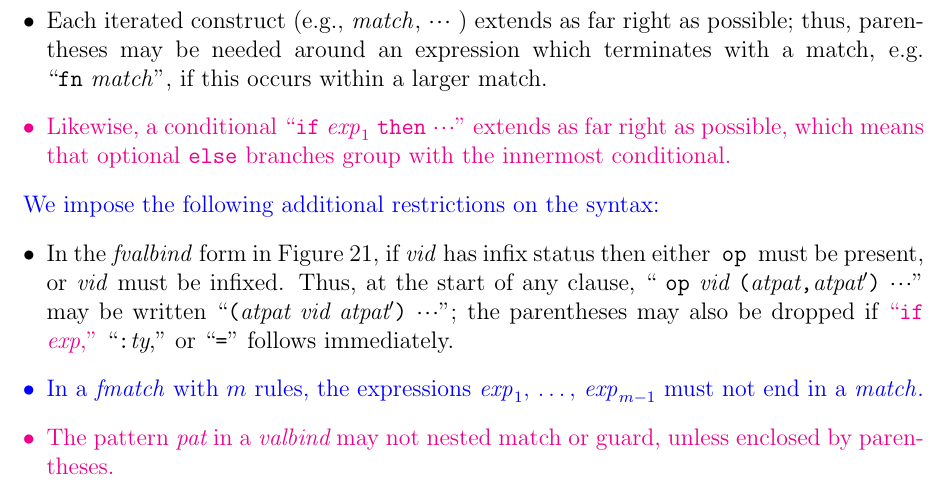
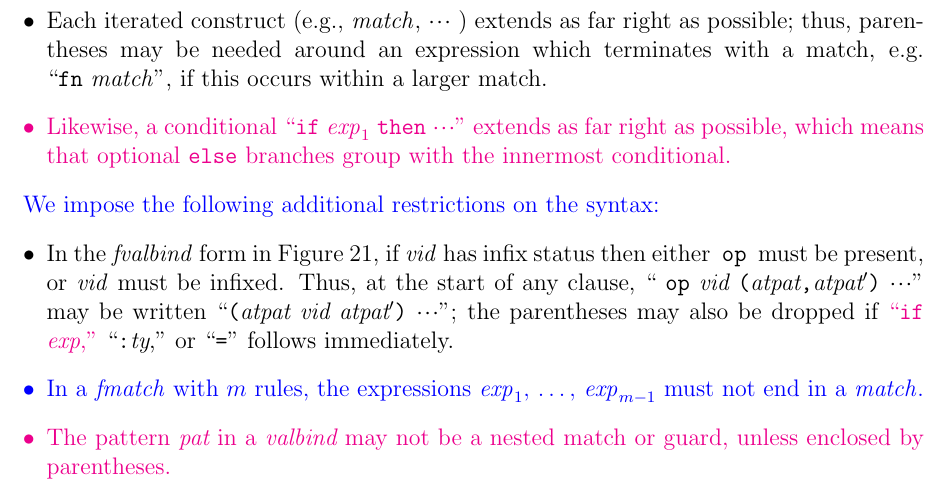
Before and after one commit to SMLFamily/Successor-ML, a LaTeX document (definition/root.tex, which reads definition/app2.tex): part of page 78 of 99, cut so that both start at the same text. Compiled offline with pdfLaTeX.

Commit message:
Add missing "be a".

```diff
--- a/definition/app2.tex
+++ b/definition/app2.tex
@@ -129,7 +129,7 @@ We impose the following additional restrictions on the syntax:}
     \FIX{In a $\fmatch$ with $m$ rules, the expressions $\exp_1,\,\ldots,\,\exp_{m-1}$
     must not end in a $\match$.}
   \item[\textcolor{\addcolor}{$\bullet$}]
-    \ADD{The pattern \pat\ in a \valbind\ may not nested match or guard, unless enclosed
+    \ADD{The pattern \pat\ in a \valbind\ may not be a nested match or guard, unless enclosed
     by parentheses.}
 \end{itemize}%
 
```
